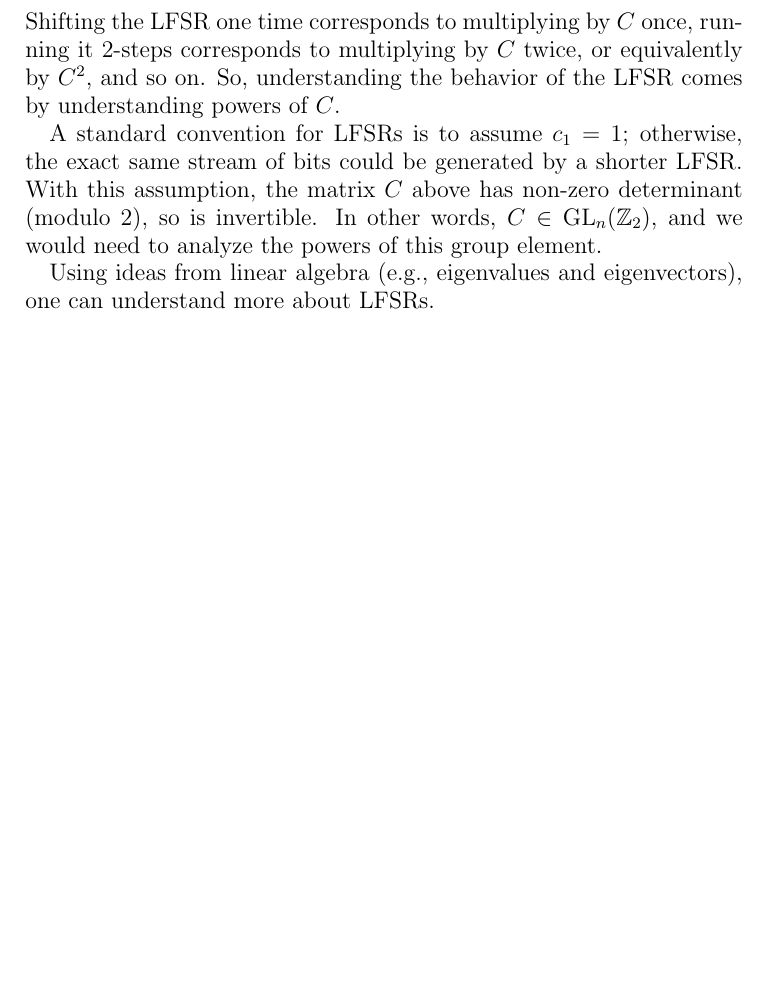
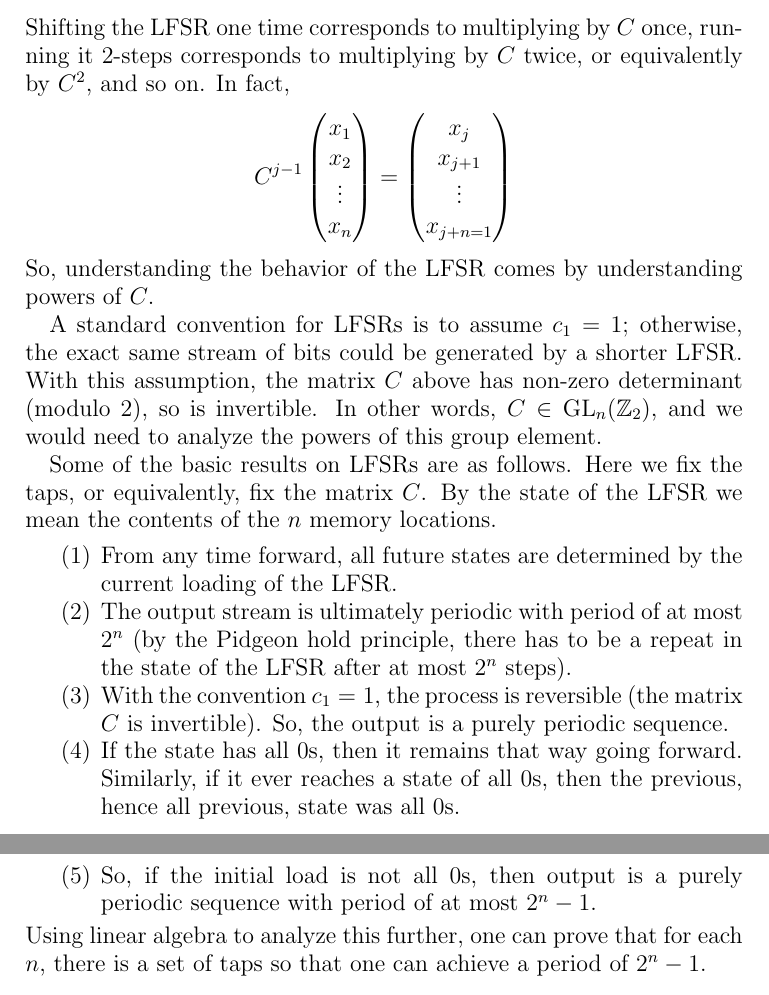
Before and after one commit to jwj61/cryptogroups, a LaTeX paper (crypto-groups.tex): part of page 51 of 51 before the commit and two parts of pages 51 and 52 of 52 after it, the two joined at a grey line, cut so that both start at the same text, the shorter picture padded with empty space. Compiled offline with pdfLaTeX.

Commit message:
more lfsr

```diff
--- a/crypto-groups.tex
+++ b/crypto-groups.tex
@@ -2801,8 +2801,13 @@ where (for a $4$-stage LFSR)
 \]
 Shifting the LFSR one time corresponds to multiplying by $C$ once,
 running it $2$-steps corresponds to multiplying by $C$ twice, or
-equivalently by $C^2$, and so on.  So, understanding the behavior of
-the LFSR comes by understanding powers of $C$.
+equivalently by $C^2$, and so on.  In fact,
+\[ C^{j-1}
+\begin{pmatrix} x_1 \\ x_{2} \\ \vdots \\ x_{n} \end{pmatrix} =
+\begin{pmatrix} x_{j} \\ x_{j+1} \\ \vdots \\ x_{j+n=1} \end{pmatrix}
+\]
+So, understanding the behavior of the LFSR comes by understanding
+powers of $C$.
 
 A standard convention for LFSRs is to assume $c_1=1$; otherwise, the
 exact same stream of bits could be generated by a shorter LFSR.  With
@@ -2810,11 +2815,26 @@ this assumption, the matrix $C$ above has non-zero determinant (modulo
 $2$), so is invertible.  In other words, $C\in \GL_n(\Z_2)$, and we
 would need to analyze the powers of this group element.
 
-Using ideas from linear algebra (e.g., eigenvalues and eigenvectors),
-one can understand more about LFSRs.
-
-
-
+Some of the basic results on LFSRs are as follows.  Here we fix the
+taps, or equivalently, fix the matrix $C$.  By the state of the LFSR
+we mean the contents of the $n$ memory locations.
+\begin{enumerate}
+  \item From any time forward, all future states are determined by the
+    current loading of the LFSR.
+  \item The output stream is ultimately periodic with period of at
+    most $2^n$ (by the Pidgeon hold principle, there has to be a
+    repeat in the state of the LFSR after at most $2^n$ steps).
+  \item With the convention $c_1=1$, the process is reversible (the
+    matrix $C$ is invertible).  So, the output is a purely periodic
+    sequence.
+  \item If the state has all $0$s, then it remains that way going
+    forward.  Similarly, if it ever reaches a state of all $0$s, then
+    the previous, hence all previous, state was all $0$s.
+  \item So, if the initial load is not all $0$s, then output is a
+    purely periodic sequence with period of at most $2^n-1$.
+\end{enumerate}
+Using linear algebra to analyze this further, one can prove that for
+each $n$, there is a set of taps so that one can achieve a period of $2^n-1$.
 
 
 
```
